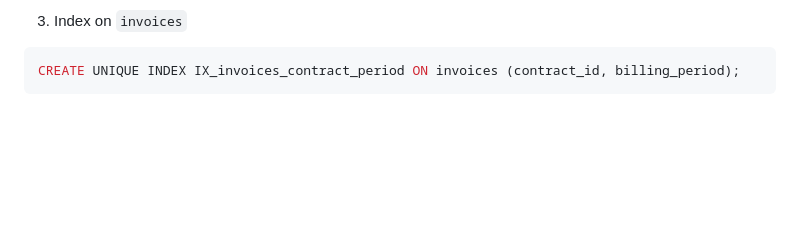
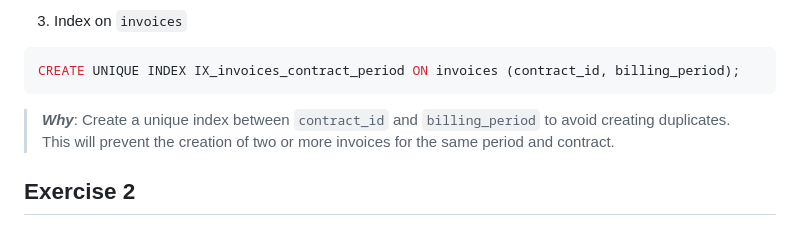
Before and after one commit to AFelipeTrujillo/php-factorenergia-assessment, a Markdown page: README.md, the part around the change. GitHub-like rendering; blank space fills up the shorter version.

Commit message:
add the last index

````diff
--- a/README.md
+++ b/README.md
@@ -172,3 +172,8 @@ CREATE INDEX IX_meter_readings_contract_date ON meter_readings (contract_id, rea
 ```sql
 CREATE UNIQUE INDEX IX_invoices_contract_period ON invoices (contract_id, billing_period);
 ```
+
+> **_Why_**: Create a unique index between `contract_id` and `billing_period` to avoid creating duplicates. This will prevent the creation of two or more invoices for the same period and contract.
+>
+
+## Exercise 2
````
